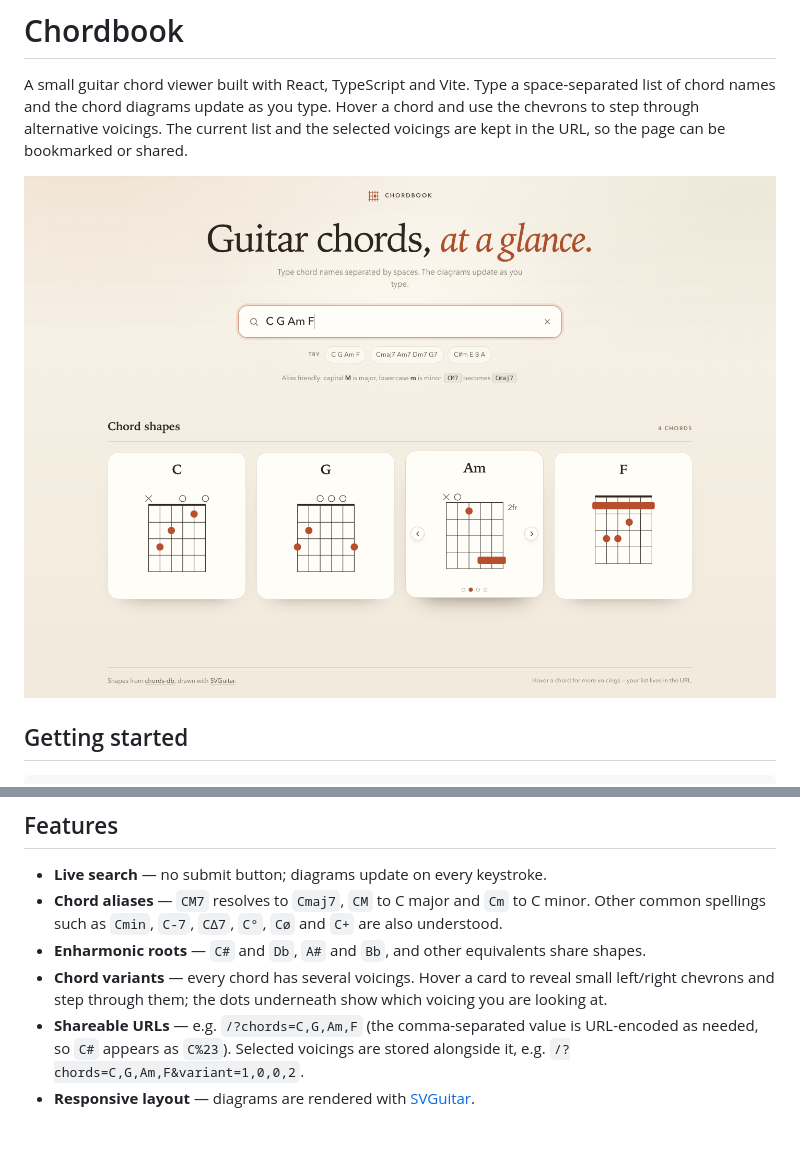
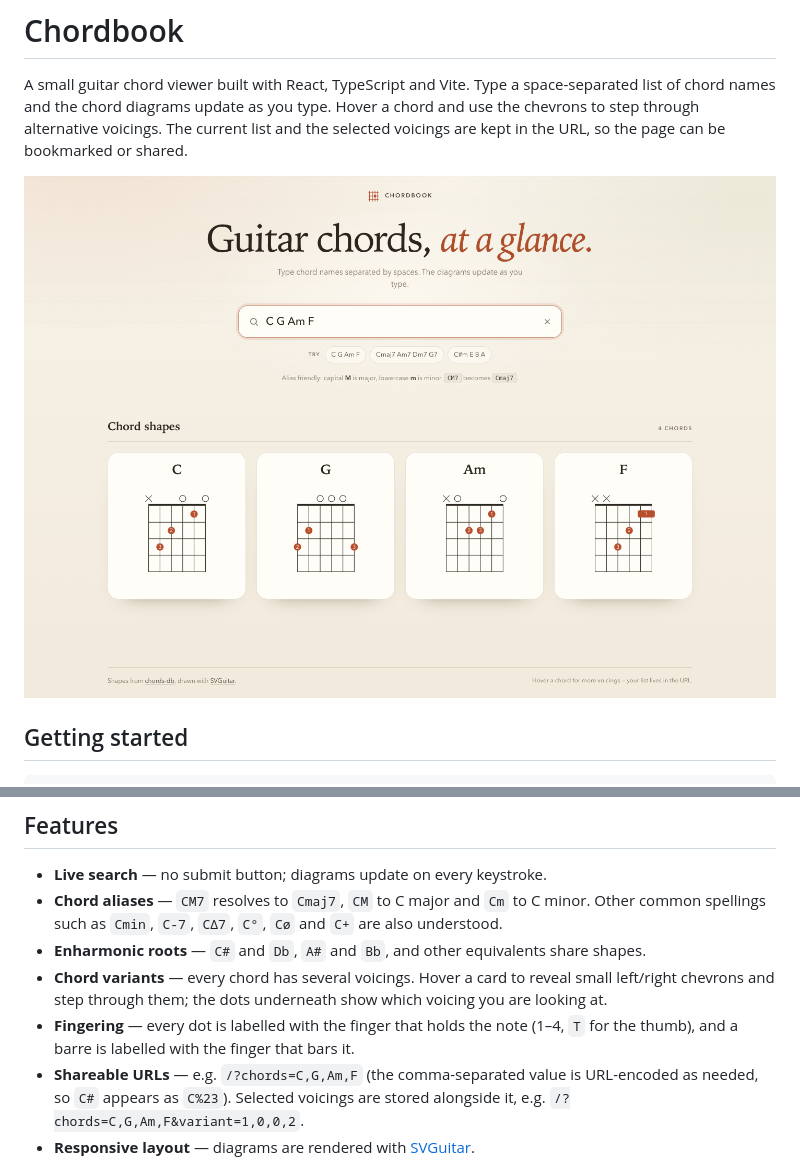
Before and after one commit to vinceau/chordbook, a Markdown page: README.md, 2 parts joined by grey strips. Drawn GitHub-style; pictures changed too: screenshot.png; blank space fills up the shorter version.

```diff
--- a/README.md
+++ b/README.md
@@ -33,6 +33,9 @@ npm run preview
 - **Chord variants** — every chord has several voicings. Hover a card to reveal
   small left/right chevrons and step through them; the dots underneath show
   which voicing you are looking at.
+- **Fingering** — every dot is labelled with the finger that holds the note
+  (1–4, `T` for the thumb), and a barre is labelled with the finger that bars
+  it.
 - **Shareable URLs** — e.g. `/?chords=C,G,Am,F` (the comma-separated value is
   URL-encoded as needed, so `C#` appears as `C%23`). Selected voicings are
   stored alongside it, e.g. `/?chords=C,G,Am,F&variant=1,0,0,2`.
```
Also changed, not shown: 1 other file.
